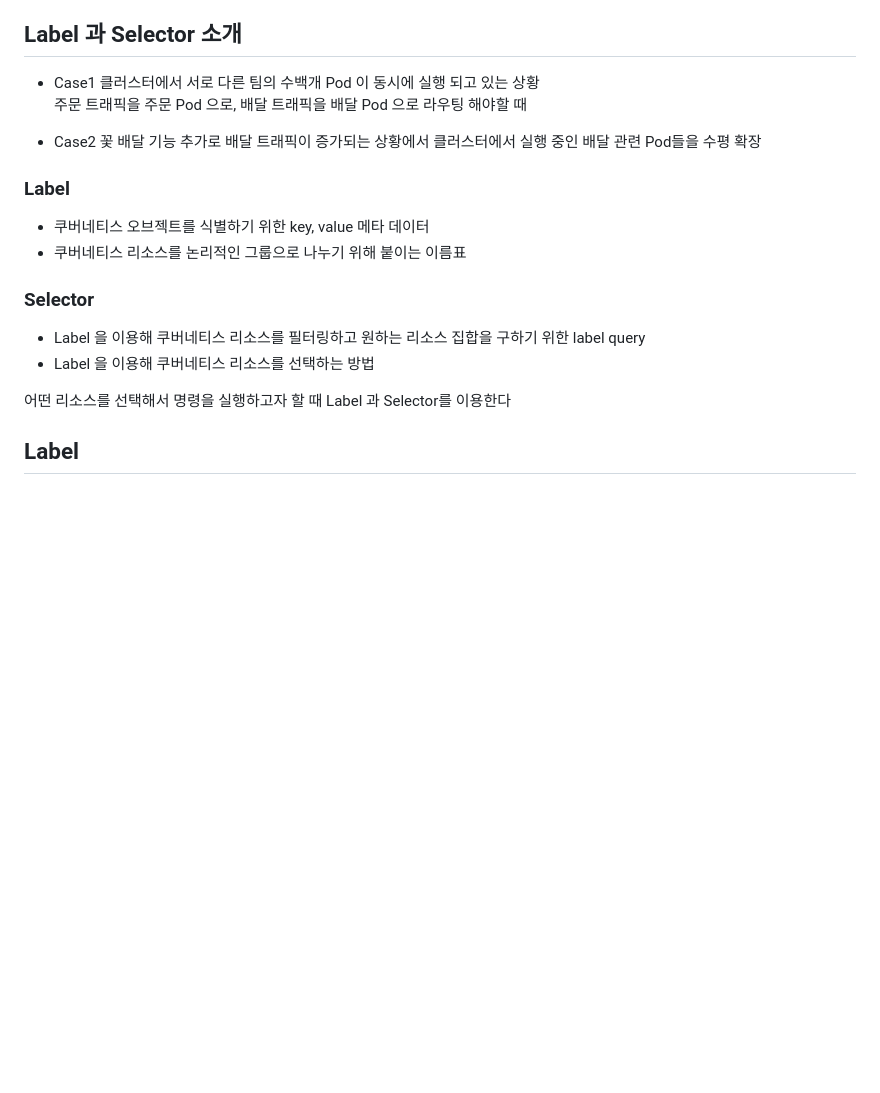
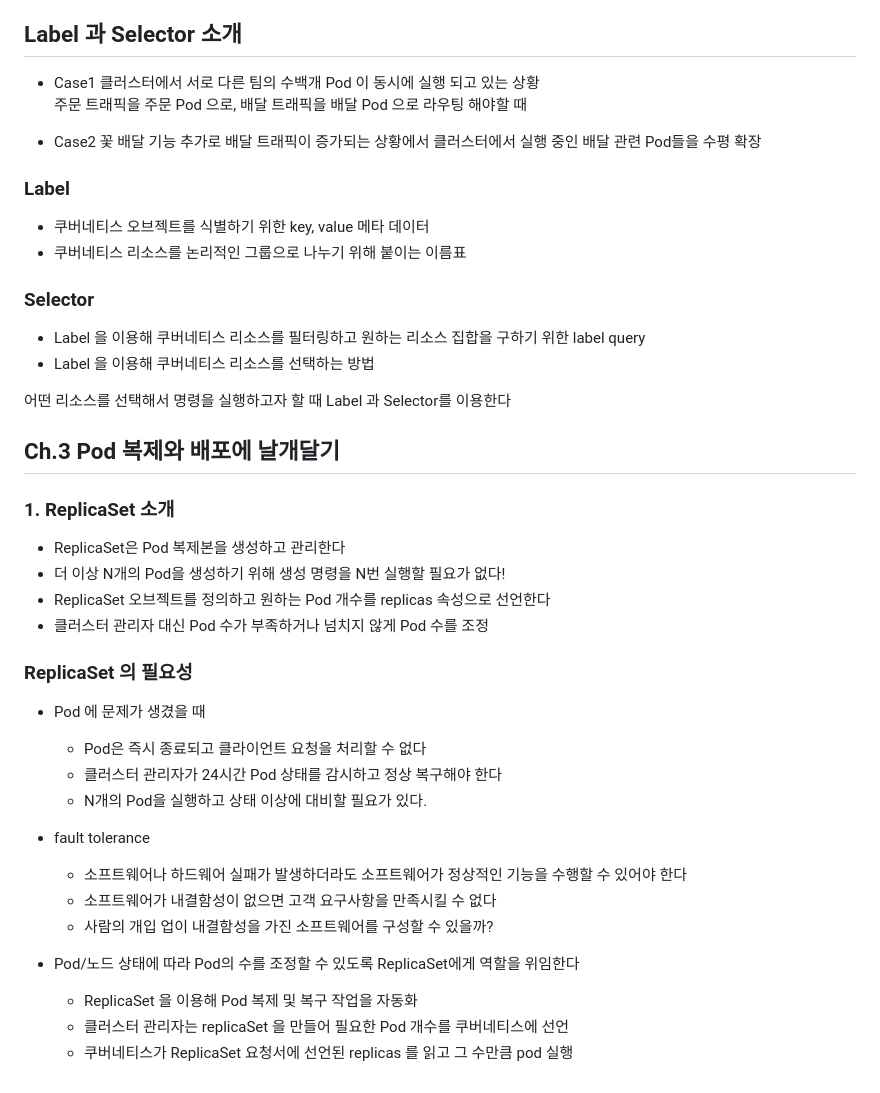
Before and after one commit to sangjinsu/fastcampus-k8s-docker, a Markdown page: 03-쿠버네티스-입문.md, the part around the change. Rendered like a GitHub page; blank space fills up the shorter version.

Commit message:
📝 ReplicaSet 소개

```diff
--- a/03-쿠버네티스-입문.md
+++ b/03-쿠버네티스-입문.md
@@ -212,14 +212,13 @@ spec:
 
 ## Label 과 Selector 소개
 
-
 - Case1
-클러스터에서 서로 다른 팀의 수백개 Pod 이 동시에 실행 되고 있는 상황
-주문 트래픽을 주문 Pod 으로, 배달 트래픽을 배달 Pod 으로 라우팅 해야할 때
+  클러스터에서 서로 다른 팀의 수백개 Pod 이 동시에 실행 되고 있는 상황
+  주문 트래픽을 주문 Pod 으로, 배달 트래픽을 배달 Pod 으로 라우팅 해야할 때
 
 - Case2
-꽃 배달 기능 추가로 배달 트래픽이 증가되는 상황에서
-클러스터에서 실행 중인 배달 관련 Pod들을 수평 확장
+  꽃 배달 기능 추가로 배달 트래픽이 증가되는 상황에서
+  클러스터에서 실행 중인 배달 관련 Pod들을 수평 확장
 
 ### Label
 
@@ -233,4 +232,28 @@ spec:
 
 어떤 리소스를 선택해서 명령을 실행하고자 할 때 Label 과 Selector를 이용한다
 
-## Label
+## Ch.3 Pod 복제와 배포에 날개달기
+
+### 1. ReplicaSet 소개
+
+- ReplicaSet은 Pod 복제본을 생성하고 관리한다
+- 더 이상 N개의 Pod을 생성하기 위해 생성 명령을 N번 실행할 필요가 없다!
+- ReplicaSet 오브젝트를 정의하고 원하는 Pod 개수를 replicas 속성으로 선언한다
+- 클러스터 관리자 대신 Pod 수가 부족하거나 넘치지 않게 Pod 수를 조정
+
+### ReplicaSet 의 필요성
+
+- Pod 에 문제가 생겼을 때
+    - Pod은 즉시 종료되고 클라이언트 요청을 처리할 수 없다
+    - 클러스터 관리자가 24시간 Pod 상태를 감시하고 정상 복구해야 한다
+    - N개의 Pod을 실행하고 상태 이상에 대비할 필요가 있다.
+
+- fault tolerance
+    - 소프트웨어나 하드웨어 실패가 발생하더라도 소프트웨어가 정상적인 기능을 수행할 수 있어야 한다
+    - 소프트웨어가 내결함성이 없으면 고객 요구사항을 만족시킬 수 없다
+    - 사람의 개입 업이 내결함성을 가진 소프트웨어를 구성할 수 있을까?
+
+- Pod/노드 상태에 따라 Pod의 수를 조정할 수 있도록 ReplicaSet에게 역할을 위임한다
+    - ReplicaSet 을 이용해 Pod 복제 및 복구 작업을 자동화
+    - 클러스터 관리자는 replicaSet 을 만들어 필요한 Pod 개수를 쿠버네티스에 선언
+    - 쿠버네티스가 ReplicaSet 요청서에 선언된 replicas 를 읽고 그 수만큼 pod 실행
```
